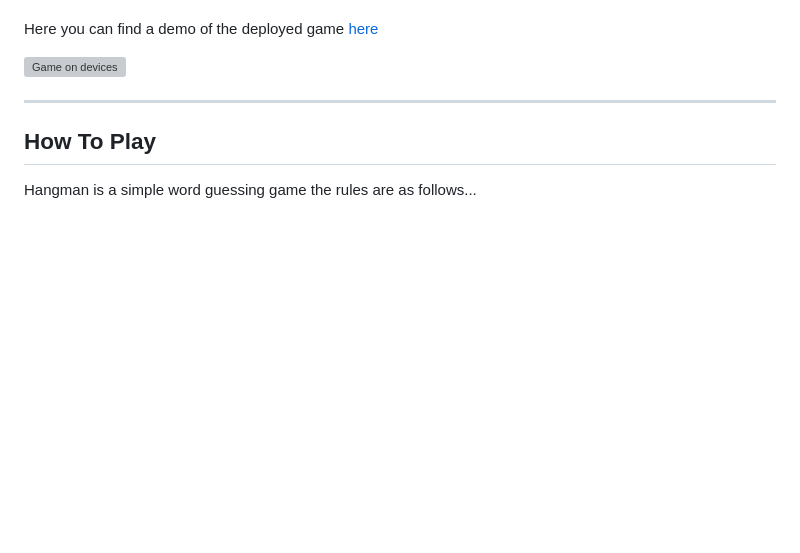
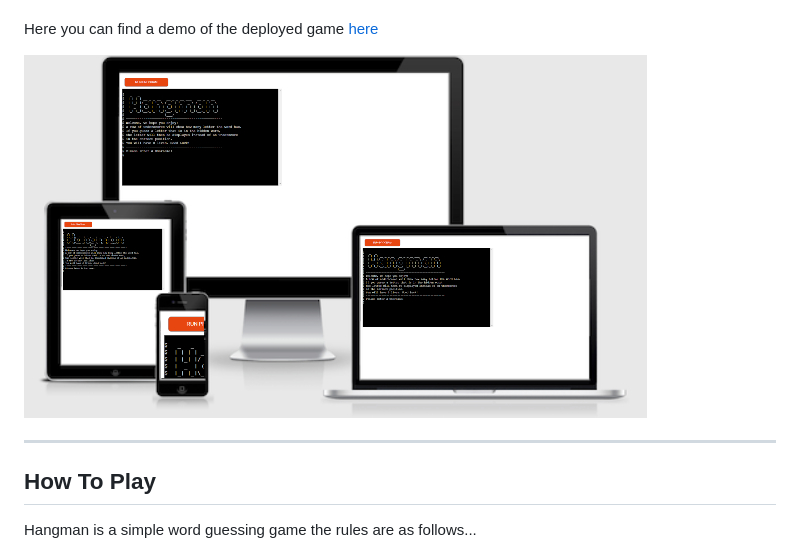
Before and after one commit to Code-Institute-Submissions/hangman-5, a Markdown page: README.md, the part around the change printed below. GitHub-like rendering; pictures changed too: assets/images/devices.jpg (added); blank space fills up the shorter version; grey boxes are pictures that could not be loaded.

Commit message:
image update on readme file

```diff
--- a/README.md
+++ b/README.md
@@ -12,7 +12,7 @@ please see [Hangman Wiki](https://en.wikipedia.org/wiki/Hangman_(game))
 
 Here you can find a demo of the deployed game [here](https://mats-hangman.herokuapp.com/)
 
-![Game on devices]()
+![Game on devices](assets/images//devices.jpg)
 
 ---
 
```
Also changed, not shown: other parts of README.md (+1 -0 lines).
